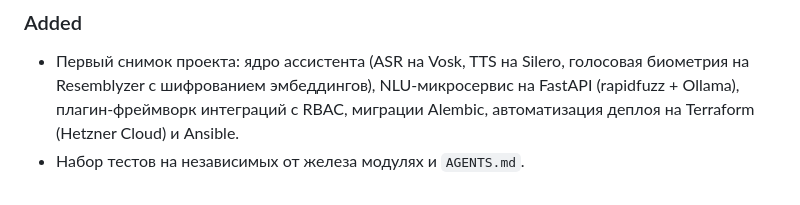
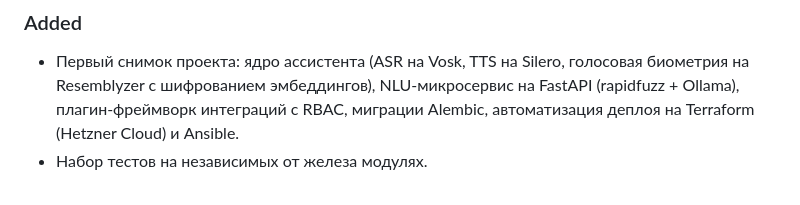
Before and after one commit to BassKst/AutomatedSpeechControl, a Markdown page: CHANGELOG.md, the part around the change. Drawn GitHub-style.

Commit message:
chore: remove AGENTS.md instruction file

```diff
--- a/CHANGELOG.md
+++ b/CHANGELOG.md
@@ -67,7 +67,7 @@
   NLU-микросервис на FastAPI (rapidfuzz + Ollama), плагин-фреймворк
   интеграций с RBAC, миграции Alembic, автоматизация деплоя
   на Terraform (Hetzner Cloud) и Ansible.
-- Набор тестов на независимых от железа модулях и `AGENTS.md`.
+- Набор тестов на независимых от железа модулях.
 
 [Unreleased]: https://github.com/BassKst/AutomatedSpeechControl/commits/main
 [0.1.0]: https://github.com/BassKst/AutomatedSpeechControl/releases/tag/v0.1.0
```
Also changed, not shown: AGENTS.md (deleted, +0 -78 lines).
